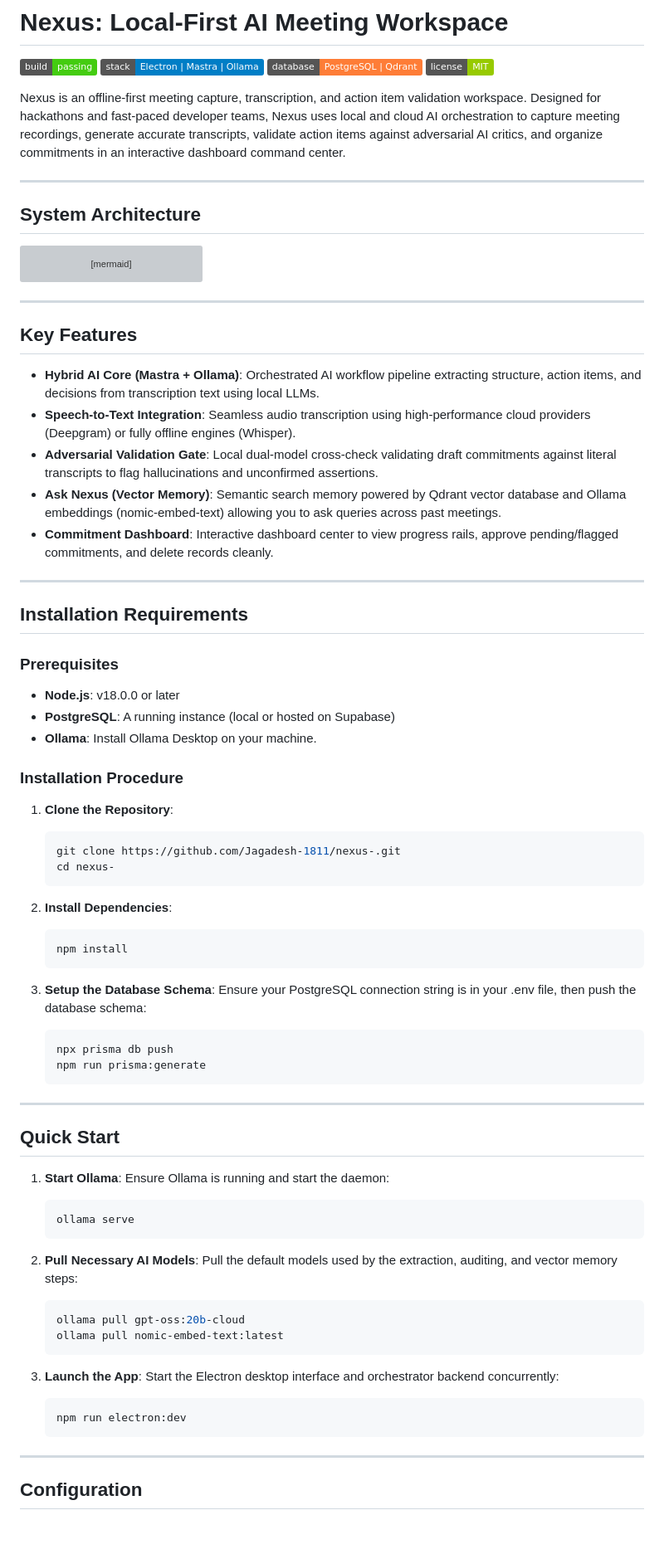
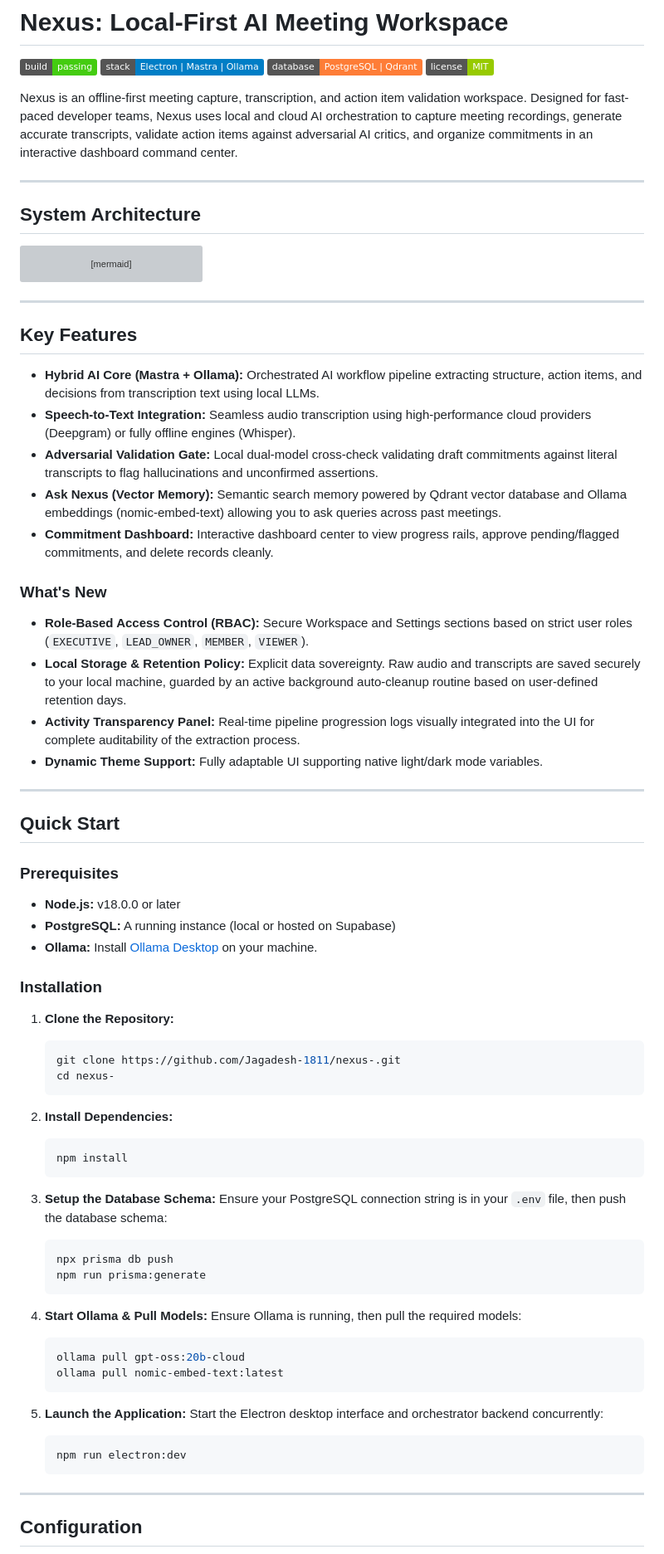
Before and after one commit to Jagadesh-1811/nexus-, a Markdown page: README.md, the part around one of its changes. Shown at 83% size. Drawn GitHub-style; badges without logos; blank space fills up the shorter version; grey boxes are pictures that could not be loaded.

Commit message:
docs: update README with new project features, refined installation steps, and updated project description

````diff
--- a/README.md
+++ b/README.md
@@ -5,7 +5,7 @@
 [![Database](https://img.shields.io/badge/database-PostgreSQL%20%7C%20Qdrant-orange)](#)
 [![License](https://img.shields.io/badge/license-MIT-green)](#)
 
-Nexus is an offline-first meeting capture, transcription, and action item validation workspace. Designed for hackathons and fast-paced developer teams, Nexus uses local and cloud AI orchestration to capture meeting recordings, generate accurate transcripts, validate action items against adversarial AI critics, and organize commitments in an interactive dashboard command center.
+Nexus is an offline-first meeting capture, transcription, and action item validation workspace. Designed for fast-paced developer teams, Nexus uses local and cloud AI orchestration to capture meeting recordings, generate accurate transcripts, validate action items against adversarial AI critics, and organize commitments in an interactive dashboard command center.
 
 ---
 
@@ -27,63 +27,59 @@ graph TD
 
 ## Key Features
 
-*   **Hybrid AI Core (Mastra + Ollama)**: Orchestrated AI workflow pipeline extracting structure, action items, and decisions from transcription text using local LLMs.
-*   **Speech-to-Text Integration**: Seamless audio transcription using high-performance cloud providers (Deepgram) or fully offline engines (Whisper).
-*   **Adversarial Validation Gate**: Local dual-model cross-check validating draft commitments against literal transcripts to flag hallucinations and unconfirmed assertions.
-*   **Ask Nexus (Vector Memory)**: Semantic search memory powered by Qdrant vector database and Ollama embeddings (nomic-embed-text) allowing you to ask queries across past meetings.
-*   **Commitment Dashboard**: Interactive dashboard center to view progress rails, approve pending/flagged commitments, and delete records cleanly.
+- **Hybrid AI Core (Mastra + Ollama):** Orchestrated AI workflow pipeline extracting structure, action items, and decisions from transcription text using local LLMs.
+- **Speech-to-Text Integration:** Seamless audio transcription using high-performance cloud providers (Deepgram) or fully offline engines (Whisper).
+- **Adversarial Validation Gate:** Local dual-model cross-check validating draft commitments against literal transcripts to flag hallucinations and unconfirmed assertions.
+- **Ask Nexus (Vector Memory):** Semantic search memory powered by Qdrant vector database and Ollama embeddings (nomic-embed-text) allowing you to ask queries across past meetings.
+- **Commitment Dashboard:** Interactive dashboard center to view progress rails, approve pending/flagged commitments, and delete records cleanly.
 
----
-
-## Installation Requirements
-
-### Prerequisites
-*   **Node.js**: v18.0.0 or later
-*   **PostgreSQL**: A running instance (local or hosted on Supabase)
-*   **Ollama**: Install Ollama Desktop on your machine.
-
-### Installation Procedure
-
-1.  **Clone the Repository**:
-    ```bash
-    git clone https://github.com/Jagadesh-1811/nexus-.git
-    cd nexus-
-    ```
-
-2.  **Install Dependencies**:
-    ```bash
-    npm install
-    ```
-
-3.  **Setup the Database Schema**:
-    Ensure your PostgreSQL connection string is in your .env file, then push the database schema:
-    ```bash
-    npx prisma db push
-    npm run prisma:generate
-    ```
+### What's New
+- **Role-Based Access Control (RBAC):** Secure Workspace and Settings sections based on strict user roles (`EXECUTIVE`, `LEAD_OWNER`, `MEMBER`, `VIEWER`).
+- **Local Storage & Retention Policy:** Explicit data sovereignty. Raw audio and transcripts are saved securely to your local machine, guarded by an active background auto-cleanup routine based on user-defined retention days.
+- **Activity Transparency Panel:** Real-time pipeline progression logs visually integrated into the UI for complete auditability of the extraction process.
+- **Dynamic Theme Support:** Fully adaptable UI supporting native light/dark mode variables.
 
 ---
 
 ## Quick Start
 
-1.  **Start Ollama**:
-    Ensure Ollama is running and start the daemon:
-    ```powershell
-    ollama serve
-    ```
+### Prerequisites
+- **Node.js:** v18.0.0 or later
+- **PostgreSQL:** A running instance (local or hosted on Supabase)
+- **Ollama:** Install [Ollama Desktop](https://ollama.com) on your machine.
 
-2.  **Pull Necessary AI Models**:
-    Pull the default models used by the extraction, auditing, and vector memory steps:
-    ```powershell
-    ollama pull gpt-oss:20b-cloud
-    ollama pull nomic-embed-text:latest
-    ```
+### Installation
 
-3.  **Launch the App**:
-    Start the Electron desktop interface and orchestrator backend concurrently:
-    ```bash
-    npm run electron:dev
-    ```
+1. **Clone the Repository:**
+   ```bash
+   git clone https://github.com/Jagadesh-1811/nexus-.git
+   cd nexus-
+   ```
+
+2. **Install Dependencies:**
+   ```bash
+   npm install
+   ```
+
+3. **Setup the Database Schema:**
+   Ensure your PostgreSQL connection string is in your `.env` file, then push the database schema:
+   ```bash
+   npx prisma db push
+   npm run prisma:generate
+   ```
+
+4. **Start Ollama & Pull Models:**
+   Ensure Ollama is running, then pull the required models:
+   ```bash
+   ollama pull gpt-oss:20b-cloud
+   ollama pull nomic-embed-text:latest
+   ```
+
+5. **Launch the Application:**
+   Start the Electron desktop interface and orchestrator backend concurrently:
+   ```bash
+   npm run electron:dev
+   ```
 
 ---
 
````
Also changed, not shown: other parts of README.md (+3 -7 lines).
